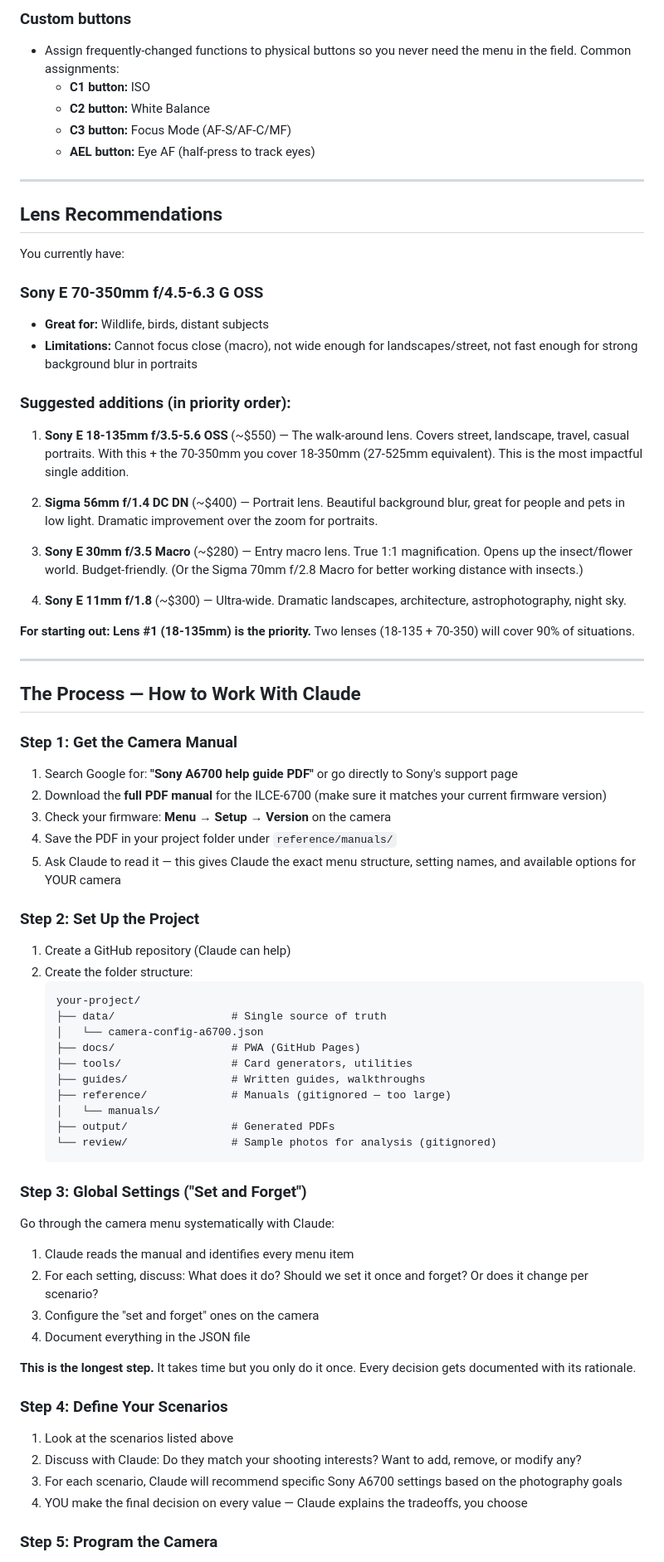
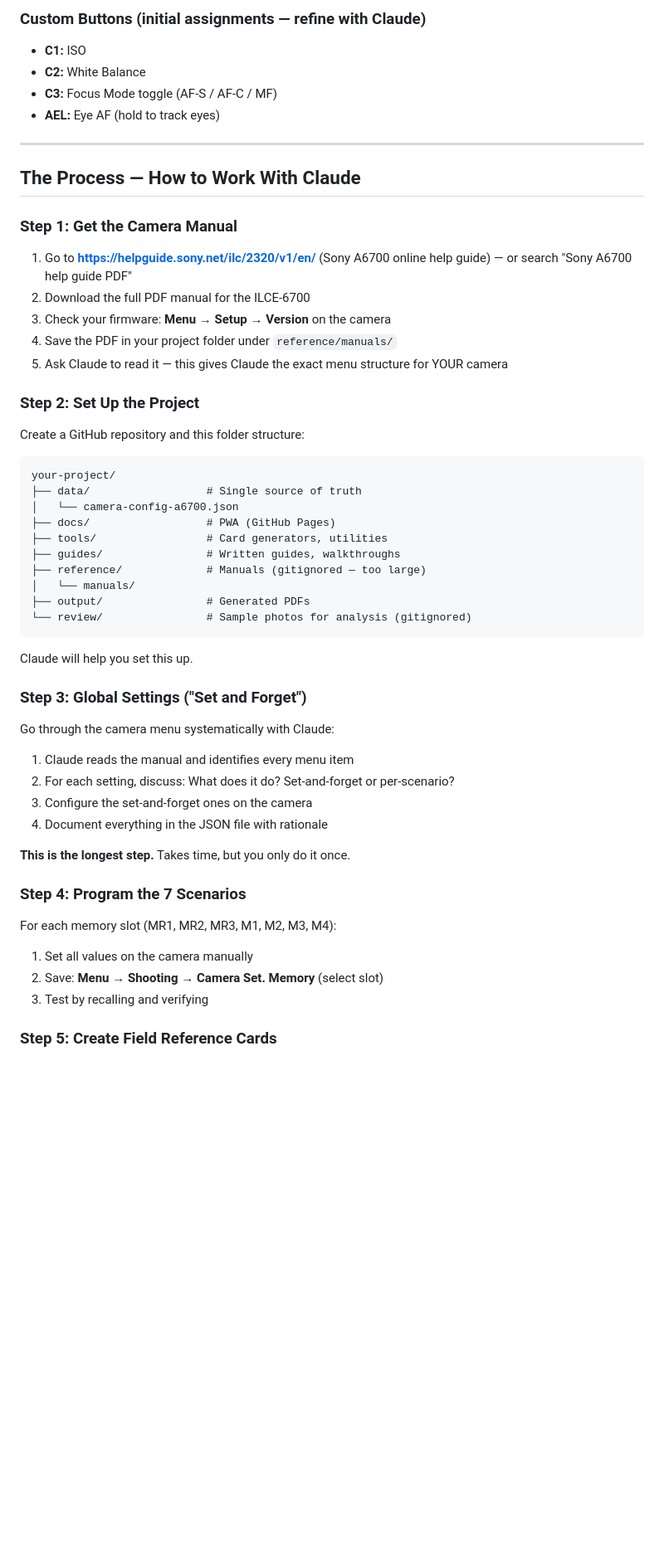
Before and after one commit to nksalgado-proton/LumixCameraSettingsProject, a Markdown page: guides/Sony-A6700-Project-Kickstart.md, the part around one of its changes. Shown at 83% size. Rendered like a GitHub page; blank space fills up the shorter version.

````diff
--- a/guides/Sony-A6700-Project-Kickstart.md
+++ b/guides/Sony-A6700-Project-Kickstart.md
@@ -154,32 +186,9 @@ These are settings you configure ONCE and never touch again. They apply across a
 
-### Custom buttons
-- Assign frequently-changed functions to physical buttons so you never need the menu in the field. Common assignments:
-  - **C1 button:** ISO
-  - **C2 button:** White Balance
-  - **C3 button:** Focus Mode (AF-S/AF-C/MF)
-  - **AEL button:** Eye AF (half-press to track eyes)
-
----
-
-## Lens Recommendations
-
-You currently have:
-
-### Sony E 70-350mm f/4.5-6.3 G OSS
-- **Great for:** Wildlife, birds, distant subjects
-- **Limitations:** Cannot focus close (macro), not wide enough for landscapes/street, not fast enough for strong background blur in portraits
-
-### Suggested additions (in priority order):
-
-1. **Sony E 18-135mm f/3.5-5.6 OSS** (~$550) — The walk-around lens. Covers street, landscape, travel, casual portraits. With this + the 70-350mm you cover 18-350mm (27-525mm equivalent). This is the most impactful single addition.
-
-2. **Sigma 56mm f/1.4 DC DN** (~$400) — Portrait lens. Beautiful background blur, great for people and pets in low light. Dramatic improvement over the zoom for portraits.
-
-3. **Sony E 30mm f/3.5 Macro** (~$280) — Entry macro lens. True 1:1 magnification. Opens up the insect/flower world. Budget-friendly. (Or the Sigma 70mm f/2.8 Macro for better working distance with insects.)
-
-4. **Sony E 11mm f/1.8** (~$300) — Ultra-wide. Dramatic landscapes, architecture, astrophotography, night sky.
-
-**For starting out: Lens #1 (18-135mm) is the priority.** Two lenses (18-135 + 70-350) will cover 90% of situations.
+### Custom Buttons (initial assignments — refine with Claude)
+- **C1:** ISO
+- **C2:** White Balance
+- **C3:** Focus Mode toggle (AF-S / AF-C / MF)
+- **AEL:** Eye AF (hold to track eyes)
 
 ---
 
@@ -187,45 +196,47 @@ You currently have:
 
 ### Step 1: Get the Camera Manual
 
-1. Search Google for: **"Sony A6700 help guide PDF"** or go directly to Sony's support page
-2. Download the **full PDF manual** for the ILCE-6700 (make sure it matches your current firmware version)
+1. Go to **https://helpguide.sony.net/ilc/2320/v1/en/** (Sony A6700 online help guide) — or search "Sony A6700 help guide PDF"
+2. Download the full PDF manual for the ILCE-6700
 3. Check your firmware: **Menu → Setup → Version** on the camera
 4. Save the PDF in your project folder under `reference/manuals/`
-5. Ask Claude to read it — this gives Claude the exact menu structure, setting names, and available options for YOUR camera
+5. Ask Claude to read it — this gives Claude the exact menu structure for YOUR camera
 
 ### Step 2: Set Up the Project
 
-1. Create a GitHub repository (Claude can help)
-2. Create the folder structure:
-   ```
-   your-project/
-   ├── data/                  # Single source of truth
-   │   └── camera-config-a6700.json
-   ├── docs/                  # PWA (GitHub Pages)
-   ├── tools/                 # Card generators, utilities
-   ├── guides/                # Written guides, walkthroughs
-   ├── reference/             # Manuals (gitignored — too large)
-   │   └── manuals/
-   ├── output/                # Generated PDFs
-   └── review/                # Sample photos for analysis (gitignored)
-   ```
+Create a GitHub repository and this folder structure:
+
+```
+your-project/
+├── data/                  # Single source of truth
+│   └── camera-config-a6700.json
+├── docs/                  # PWA (GitHub Pages)
+├── tools/                 # Card generators, utilities
+├── guides/                # Written guides, walkthroughs
+├── reference/             # Manuals (gitignored — too large)
+│   └── manuals/
+├── output/                # Generated PDFs
+└── review/                # Sample photos for analysis (gitignored)
+```
+
+Claude will help you set this up.
 
 ### Step 3: Global Settings ("Set and Forget")
 
 Go through the camera menu systematically with Claude:
 1. Claude reads the manual and identifies every menu item
-2. For each setting, discuss: What does it do? Should we set it once and forget? Or does it change per scenario?
-3. Configure the "set and forget" ones on the camera
-4. Document everything in the JSON file
+2. For each setting, discuss: What does it do? Set-and-forget or per-scenario?
+3. Configure the set-and-forget ones on the camera
+4. Document everything in the JSON file with rationale
 
-**This is the longest step.** It takes time but you only do it once. Every decision gets documented with its rationale.
+**This is the longest step.** Takes time, but you only do it once.
 
-### Step 4: Define Your Scenarios
+### Step 4: Program the 7 Scenarios
 
-1. Look at the scenarios listed above
-2. Discuss with Claude: Do they match your shooting interests? Want to add, remove, or modify any?
-3. For each scenario, Claude will recommend specific Sony A6700 settings based on the photography goals
-4. YOU make the final decision on every value — Claude explains the tradeoffs, you choose
+For each memory slot (MR1, MR2, MR3, M1, M2, M3, M4):
+1. Set all values on the camera manually
+2. Save: **Menu → Shooting → Camera Set. Memory** (select slot)
+3. Test by recalling and verifying
 
-### Step 5: Program the Camera
+### Step 5: Create Field Reference Cards
 
````
Also changed, not shown: other parts of guides/Sony-A6700-Project-Kickstart.md (+127 -116 lines).
